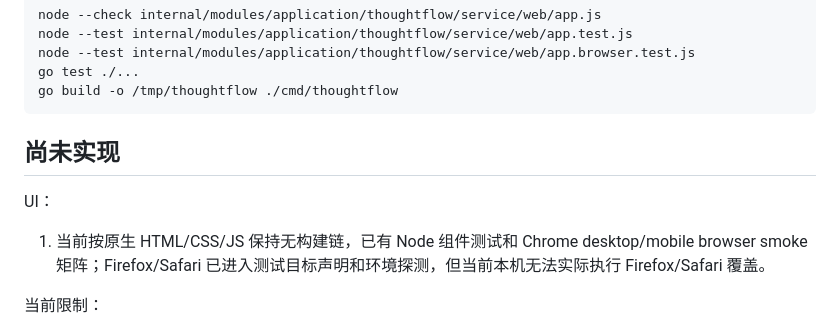
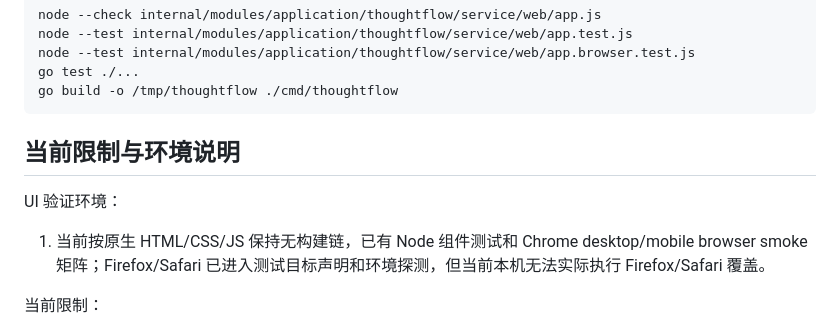
Before and after one commit to muidea/thought-flow, a Markdown page: doc/thoughtflow-implementation-status.md, the part around the change. GitHub-like rendering.

Commit message:
docs: clarify remaining environment limits

````diff
--- a/doc/thoughtflow-implementation-status.md
+++ b/doc/thoughtflow-implementation-status.md
@@ -280,9 +280,9 @@ go test ./...
 go build -o /tmp/thoughtflow ./cmd/thoughtflow
 ```
 
-## 尚未实现
+## 当前限制与环境说明
 
-UI：
+UI 验证环境：
 
 1. 当前按原生 HTML/CSS/JS 保持无构建链，已有 Node 组件测试和 Chrome desktop/mobile browser smoke 矩阵；Firefox/Safari 已进入测试目标声明和环境探测，但当前本机无法实际执行 Firefox/Safari 覆盖。
 
````
